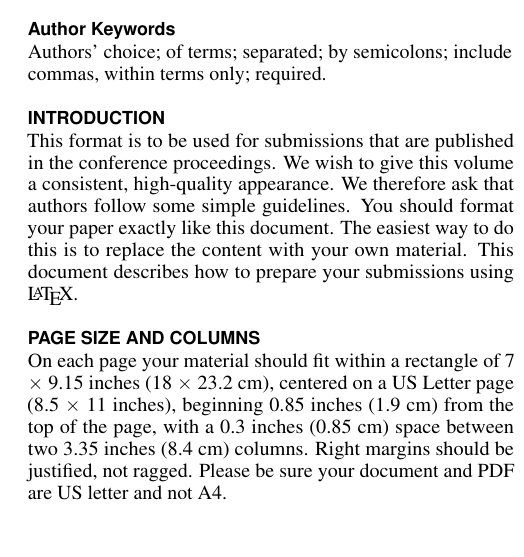
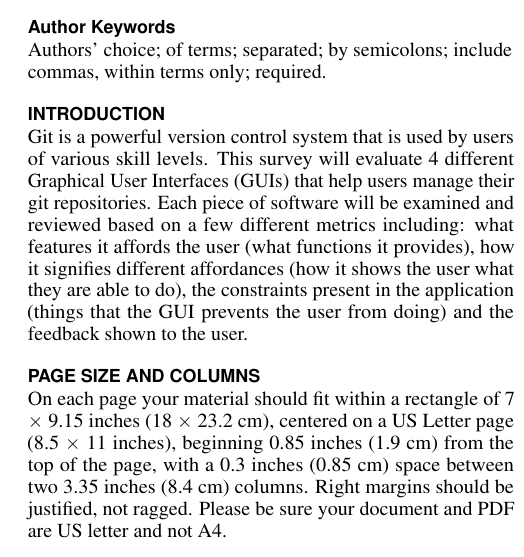
Before and after one commit to scoochflex/4CH3-Milestones, a LaTeX document (Milestone2/LaTeX/Milestone2.tex): part of one column of page 1 of 4, cut so that both start at the same text. Compiled offline with pdfLaTeX.

Commit message:
Added title, intro and authors

```diff
--- a/Milestone2/LaTeX/Milestone2.tex
+++ b/Milestone2/LaTeX/Milestone2.tex
@@ -76,9 +76,8 @@
 % Paper metadata (use plain text, for PDF inclusion and later
 % re-using, if desired).  Use \emtpyauthor when submitting for review
 % so you remain anonymous.
-\def\plaintitle{SIGCHI Conference Proceedings Format}
-\def\plainauthor{First Author, Second Author, Third Author,
-  Fourth Author, Fifth Author, Sixth Author}
+\def\plaintitle{Git GUI Software Usability Survey}
+\def\plainauthor{Victor Reginato, Erica Cheyne, Don Pham}
 \def\emptyauthor{}
 \def\plainkeywords{Authors' choice; of terms; separated; by
   semicolons; include commas, within terms only; required.}
@@ -163,13 +170,14 @@
 
 \section{Introduction}
 
-This format is to be used for submissions that are published in the
-conference proceedings. We wish to give this volume a consistent,
-high-quality appearance. We therefore ask that authors follow some
-simple guidelines. You should format your paper exactly like this
-document. The easiest way to do this is to replace the content with
-your own material.  This document describes how to prepare your
-submissions using \LaTeX.
+Git is a powerful version control system that is used by users of various
+skill levels. This survey will evaluate 4 different Graphical User Interfaces (GUIs)
+that help users manage their git repositories. Each piece of software will be examined
+and reviewed based on a few different metrics including:
+what features it affords the user (what functions it provides), how it signifies different
+affordances (how it shows the user what they are able to do), the constraints present
+in the application (things that the GUI prevents the user from doing) and the feedback
+shown to the user.
 
 \section{Page Size and Columns}
 On each page your material should fit within a rectangle of 7 $\times$
```
Also changed, not shown: Milestone2/LaTeX/Milestone2.pdf, Milestone2/LaTeX/Milestone2.tex (10 more changed lines), 2 other files.
